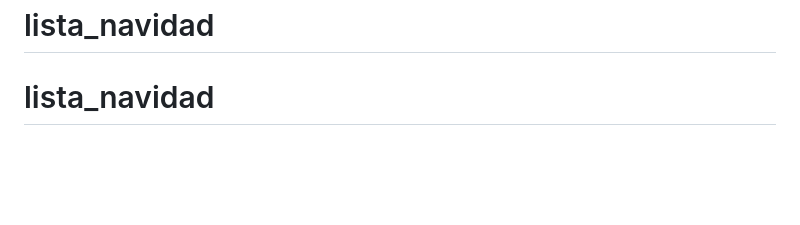
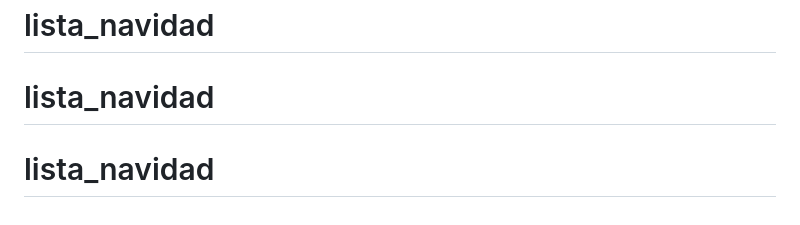
Before and after one commit to andresu34t-bit/lista_navidad, a Markdown page: README.md, the part around the change. Drawn GitHub-style; blank space fills up the shorter version.

```diff
--- a/README.md
+++ b/README.md
@@ -125,3 +125,4 @@ regalos/                # Aplicación principal
 # lista
 # lista_navidad
 # lista_navidad
+# lista_navidad
```
